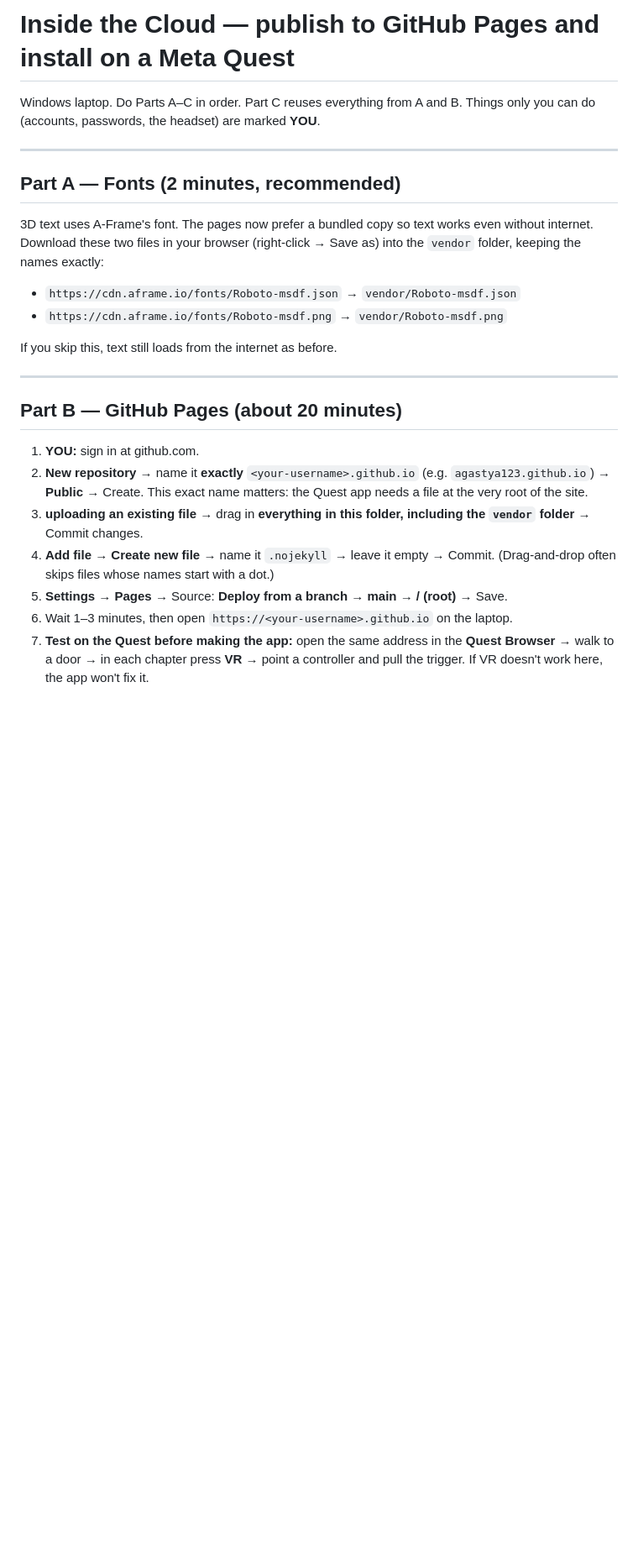
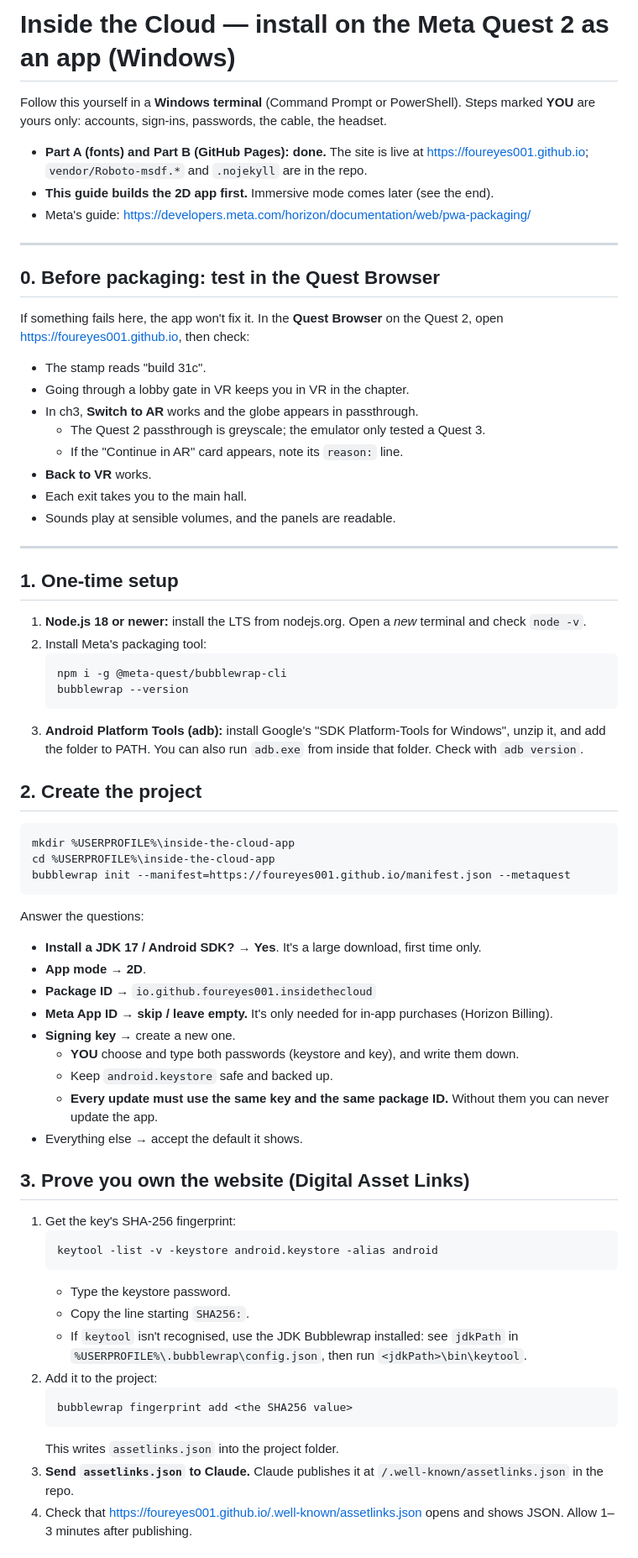
Before and after one commit to foureyes001/foureyes001.github.io, a Markdown page: QUEST-APP-GUIDE.md, the part around one of its changes. Shown at 84% size. Rendered like a GitHub page; blank space fills up the shorter version.

````diff
--- a/QUEST-APP-GUIDE.md
+++ b/QUEST-APP-GUIDE.md
@@ -1,35 +1,67 @@
-# Inside the Cloud — publish to GitHub Pages and install on a Meta Quest
+# Inside the Cloud — install on the Meta Quest 2 as an app (Windows)
 
-Windows laptop. Do Parts A–C in order. Part C reuses everything from A and B.
-Things only you can do (accounts, passwords, the headset) are marked **YOU**.
+Follow this yourself in a **Windows terminal** (Command Prompt or PowerShell).
+Steps marked **YOU** are yours only: accounts, sign-ins, passwords, the cable, the headset.
+
+- **Part A (fonts) and Part B (GitHub Pages): done.** The site is live at
+  https://foureyes001.github.io; `vendor/Roboto-msdf.*` and `.nojekyll` are in the repo.
+- **This guide builds the 2D app first.** Immersive mode comes later (see the end).
+- Meta's guide: https://developers.meta.com/horizon/documentation/web/pwa-packaging/
 
 ---
 
-## Part A — Fonts (2 minutes, recommended)
-
-3D text uses A-Frame's font. The pages now prefer a bundled copy so text works
-even without internet. Download these two files in your browser
-(right-click → Save as) into the `vendor` folder, keeping the names exactly:
-
-- `https://cdn.aframe.io/fonts/Roboto-msdf.json` → `vendor/Roboto-msdf.json`
-- `https://cdn.aframe.io/fonts/Roboto-msdf.png`  → `vendor/Roboto-msdf.png`
-
-If you skip this, text still loads from the internet as before.
+## 0. Before packaging: test in the Quest Browser
+If something fails here, the app won't fix it. In the **Quest Browser** on the Quest 2, open https://foureyes001.github.io, then check:
+- The stamp reads "build 31c".
+- Going through a lobby gate in VR keeps you in VR in the chapter.
+- In ch3, **Switch to AR** works and the globe appears in passthrough.
+  - The Quest 2 passthrough is greyscale; the emulator only tested a Quest 3.
+  - If the "Continue in AR" card appears, note its `reason:` line.
+- **Back to VR** works.
+- Each exit takes you to the main hall.
+- Sounds play at sensible volumes, and the panels are readable.
 
 ---
 
-## Part B — GitHub Pages (about 20 minutes)
+## 1. One-time setup
+1. **Node.js 18 or newer:** install the LTS from nodejs.org. Open a *new* terminal and check `node -v`.
+2. Install Meta's packaging tool:
+   ```
+   npm i -g @meta-quest/bubblewrap-cli
+   bubblewrap --version
+   ```
+3. **Android Platform Tools (adb):** install Google's "SDK Platform-Tools for Windows", unzip it, and add the folder to PATH. You can also run `adb.exe` from inside that folder. Check with `adb version`.
 
-1. **YOU:** sign in at github.com.
-2. **New repository** → name it **exactly** `<your-username>.github.io`
-   (e.g. `agastya123.github.io`) → **Public** → Create.
-   This exact name matters: the Quest app needs a file at the very root of the site.
-3. **uploading an existing file** → drag in **everything in this folder, including the
-   `vendor` folder** → Commit changes.
-4. **Add file → Create new file** → name it `.nojekyll` → leave it empty → Commit.
-   (Drag-and-drop often skips files whose names start with a dot.)
-5. **Settings → Pages** → Source: **Deploy from a branch** → **main** → **/ (root)** → Save.
-6. Wait 1–3 minutes, then open `https://<your-username>.github.io` on the laptop.
-7. **Test on the Quest before making the app:** open the same address in the
-   **Quest Browser** → walk to a door → in each chapter press **VR** → point a
-   controller and pull the trigger. If VR doesn't work here, the app won't fix it.
+## 2. Create the project
+```
+mkdir %USERPROFILE%\inside-the-cloud-app
+cd %USERPROFILE%\inside-the-cloud-app
+bubblewrap init --manifest=https://foureyes001.github.io/manifest.json --metaquest
+```
+Answer the questions:
+- **Install a JDK 17 / Android SDK?** → **Yes**. It's a large download, first time only.
+- **App mode** → **2D**.
+- **Package ID** → `io.github.foureyes001.insidethecloud`
+- **Meta App ID** → **skip / leave empty.** It's only needed for in-app purchases (Horizon Billing).
+- **Signing key** → create a new one.
+  - **YOU** choose and type both passwords (keystore and key), and write them down.
+  - Keep `android.keystore` safe and backed up.
+  - **Every update must use the same key and the same package ID.** Without them you can never update the app.
+- Everything else → accept the default it shows.
+
+## 3. Prove you own the website (Digital Asset Links)
+1. Get the key's SHA-256 fingerprint:
+   ```
+   keytool -list -v -keystore android.keystore -alias android
+   ```
+   - Type the keystore password.
+   - Copy the line starting `SHA256:`.
+   - If `keytool` isn't recognised, use the JDK Bubblewrap installed: see `jdkPath` in `%USERPROFILE%\.bubblewrap\config.json`, then run `<jdkPath>\bin\keytool`.
+2. Add it to the project:
+   ```
+   bubblewrap fingerprint add <the SHA256 value>
+   ```
+   This writes `assetlinks.json` into the project folder.
+3. **Send `assetlinks.json` to Claude.** Claude publishes it at `/.well-known/assetlinks.json` in the repo.
+4. Check that https://foureyes001.github.io/.well-known/assetlinks.json opens and shows JSON. Allow 1–3 minutes after publishing.
+
````
Also changed, not shown: other parts of QUEST-APP-GUIDE.md (+52 -63 lines), README.md (+1 -0 lines).
